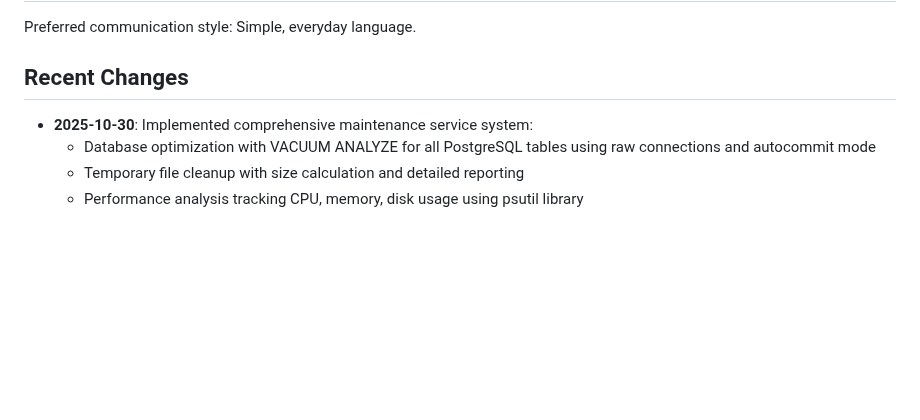
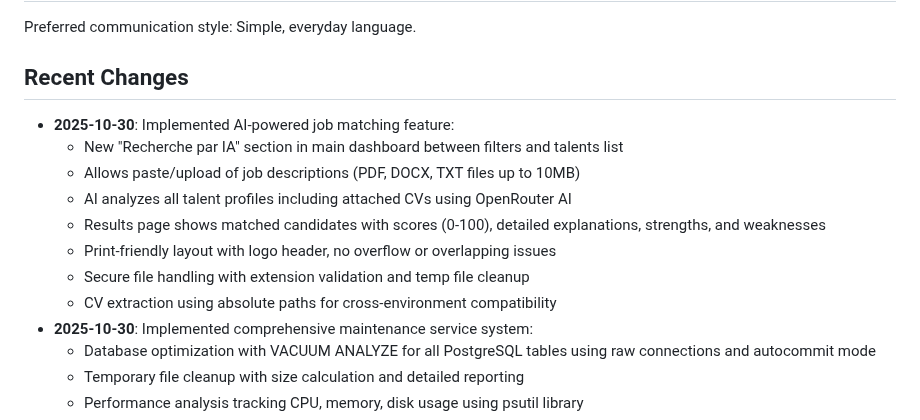
Before and after one commit to moa-digitalagency/Talento, a Markdown page: replit.md, the part around the change. GitHub-like rendering; blank space fills up the shorter version.

Commit message:
Add AI-powered job matching for finding best candidates
Integrates an AI-powered job matching feature into the main dashboard, allowing users to upload job descriptions and analyze talent profiles with detailed explanations for matched candidates. Includes secure file handling and a print-friendly results page.

Replit-Commit-Author: Agent
Replit-Commit-Session-Id: b26d1561-f4ed-4b02-9809-143283b08ce5
Replit-Commit-Checkpoint-Type: full_checkpoint
Replit-Commit-Event-Id: c03cb76e-f952-438b-8b58-557f0cad989c
Replit-Commit-Screenshot-Url: https://storage.googleapis.com/screenshot-production-us-central1/d6fae8a9-e791-47fc-a794-c27edf0d4c2f/b26d1561-f4ed-4b02-9809-143283b08ce5/lwTAg8M

```diff
--- a/replit.md
+++ b/replit.md
@@ -7,6 +7,14 @@ taalentio.com is a professional web application designed to centralize and showc
 Preferred communication style: Simple, everyday language.
 
 ## Recent Changes
+- **2025-10-30**: Implemented AI-powered job matching feature:
+  - New "Recherche par IA" section in main dashboard between filters and talents list
+  - Allows paste/upload of job descriptions (PDF, DOCX, TXT files up to 10MB)
+  - AI analyzes all talent profiles including attached CVs using OpenRouter AI
+  - Results page shows matched candidates with scores (0-100), detailed explanations, strengths, and weaknesses
+  - Print-friendly layout with logo header, no overflow or overlapping issues
+  - Secure file handling with extension validation and temp file cleanup
+  - CV extraction using absolute paths for cross-environment compatibility
 - **2025-10-30**: Implemented comprehensive maintenance service system:
   - Database optimization with VACUUM ANALYZE for all PostgreSQL tables using raw connections and autocommit mode
   - Temporary file cleanup with size calculation and detailed reporting
```
